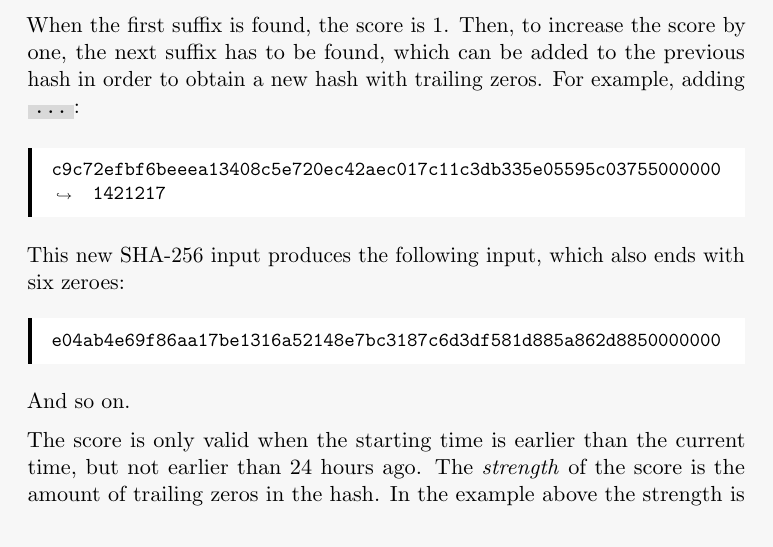
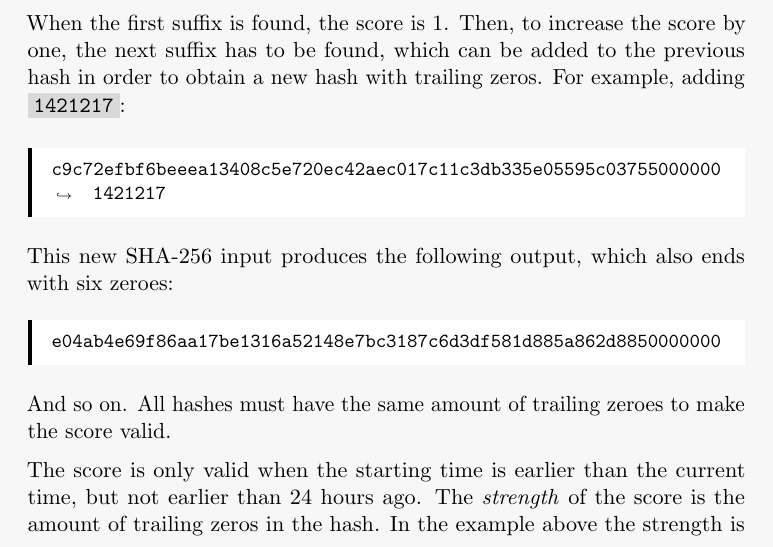
Before and after one commit to zold-io/papers, a LaTeX paper (tex/wp.tex): part of page 6 of 19, cut so that both start at the same text. Compiled offline with pdfLaTeX.

Commit message:
#4 more text

```diff
--- a/tex/wp.tex
+++ b/tex/wp.tex
@@ -316,20 +316,21 @@ When the first suffix is found, the score is 1. Then, to
 increase the score by one, the next suffix has to be found, which
 can be added to the previous hash
 in order to obtain a new hash with trailing zeros. For example,
-adding \dd{...}:
+adding \dd{1421217}:
 
 \begin{minted}{text}
 c9c72efbf6beeea13408c5e720ec42aec017c11c3db335e05595c03755000000 1421217
 \end{minted}
 
-This new SHA-256 input produces the following input, which also
+This new SHA-256 input produces the following output, which also
 ends with six zeroes:
 
 \begin{minted}{text}
 e04ab4e69f86aa17be1316a52148e7bc3187c6d3df581d885a862d8850000000
 \end{minted}
 
-And so on.
+And so on. All hashes must have the same amount of trailing zeroes to make
+the score valid.
 
 The score is only valid when the starting time is earlier than
 the current time, but not earlier than 24 hours ago. The \emph{strength} of the score
```
